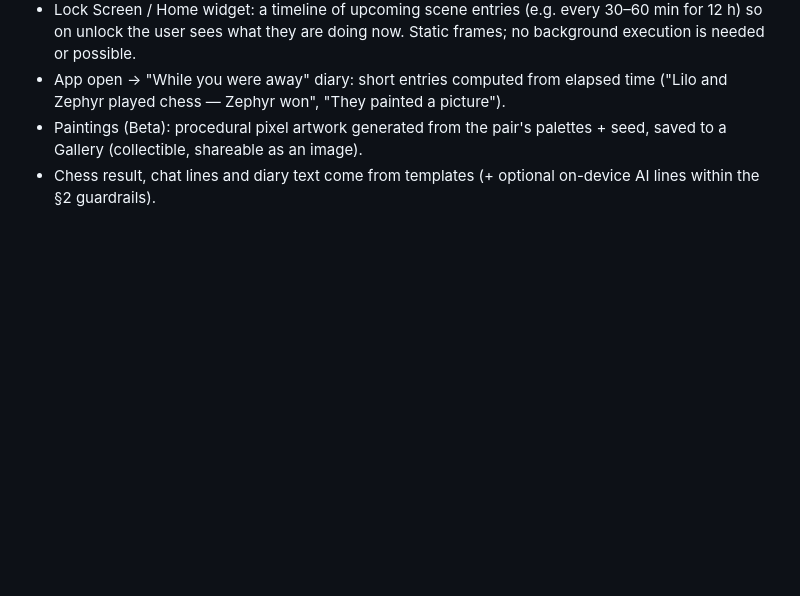
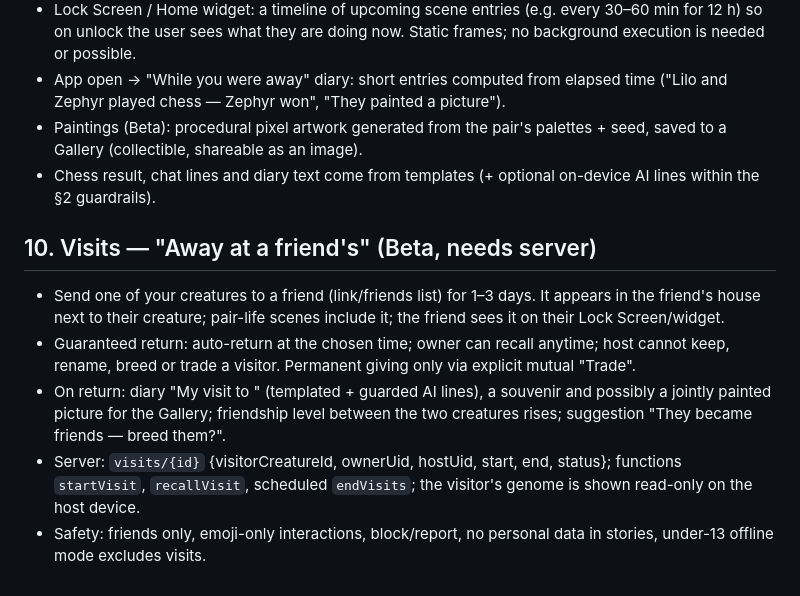
Before and after one commit to nataliPS/tweggs, a Markdown page: docs/living-world-spec.md, the part around the change. Rendered like a GitHub page; blank space fills up the shorter version.

Commit message:
Spec: visits to a friend's house with return diary
Co-Authored-By: Claude Opus 5.5 <noreply@anthropic.com>

```diff
--- a/docs/living-world-spec.md
+++ b/docs/living-world-spec.md
@@ -56,3 +56,10 @@ umbrella, water bottle, fan, sun hat, scarf, beanie, blanket; wet / sweat / shiv
 - App open → "While you were away" diary: short entries computed from elapsed time ("Lilo and Zephyr played chess — Zephyr won", "They painted a picture").
 - Paintings (Beta): procedural pixel artwork generated from the pair's palettes + seed, saved to a Gallery (collectible, shareable as an image).
 - Chess result, chat lines and diary text come from templates (+ optional on-device AI lines within the §2 guardrails).
+
+## 10. Visits — "Away at a friend's" (Beta, needs server)
+- Send one of your creatures to a friend (link/friends list) for 1–3 days. It appears in the friend's house next to their creature; pair-life scenes include it; the friend sees it on their Lock Screen/widget.
+- Guaranteed return: auto-return at the chosen time; owner can recall anytime; host cannot keep, rename, breed or trade a visitor. Permanent giving only via explicit mutual "Trade".
+- On return: diary "My visit to <friend>" (templated + guarded AI lines), a souvenir and possibly a jointly painted picture for the Gallery; friendship level between the two creatures rises; suggestion "They became friends — breed them?".
+- Server: `visits/{id}` {visitorCreatureId, ownerUid, hostUid, start, end, status}; functions `startVisit`, `recallVisit`, scheduled `endVisits`; the visitor's genome is shown read-only on the host device.
+- Safety: friends only, emoji-only interactions, block/report, no personal data in stories, under-13 offline mode excludes visits.
```
